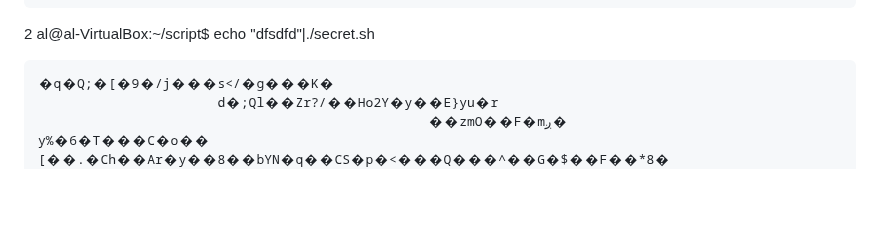
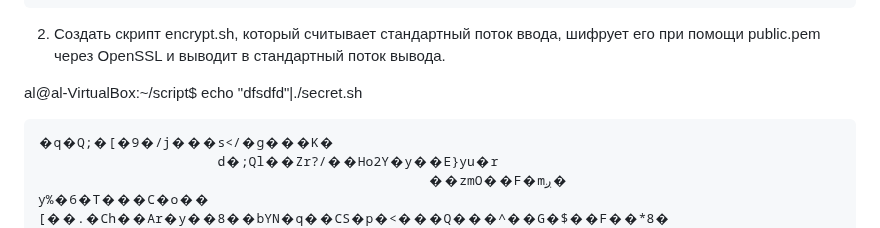
Before and after one commit to tms-dos17-onl/Alex-Krylov, a Markdown page: HW_14/Main.md, the part around the change. Rendered like a GitHub page; blank space fills up the shorter version.

`````diff
--- a/HW_14/Main.md
+++ b/HW_14/Main.md
@@ -49,7 +49,8 @@ jQ1hcWylnYscX6EBLgDsc4MXLEPEbk5LkRuGcu7VV3lNZiQiEdUdByf4c2tivq7G
 ZQIDAQAB
 -----END PUBLIC KEY-----
 ````
-2
+2. Создать скрипт encrypt.sh, который считывает стандартный поток ввода, шифрует его при помощи public.pem через OpenSSL и выводит в стандартный поток вывода.
+
 al@al-VirtualBox:~/script$ echo "dfsdfd"|./secret.sh
 ````
 �q�Q;�[�9�/j���s</�g���K�
`````
